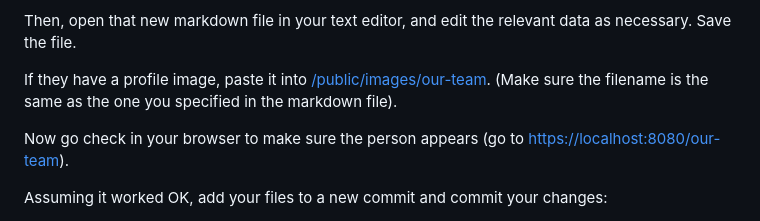
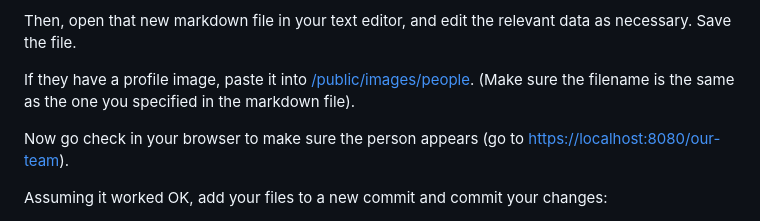
Before and after one commit to PascalSun/nlp-tlp.github.io, a Markdown page: README.md, the part around the change. Drawn GitHub-style.

Commit message:
small readme fix

```diff
--- a/README.md
+++ b/README.md
@@ -67,7 +67,7 @@ Then, navigate to `/content/our-team` in your file explorer. Assuming the person
 
 Then, open that new markdown file in your text editor, and edit the relevant data as necessary. Save the file.
 
-If they have a profile image, paste it into [/public/images/our-team](/public-images/people). (Make sure the filename is the same as the one you specified in the markdown file).
+If they have a profile image, paste it into [/public/images/people](/public/images/people). (Make sure the filename is the same as the one you specified in the markdown file).
 
 Now go check in your browser to make sure the person appears (go to [https://localhost:8080/our-team](https://localhost:8080/our-team)).
 
```
